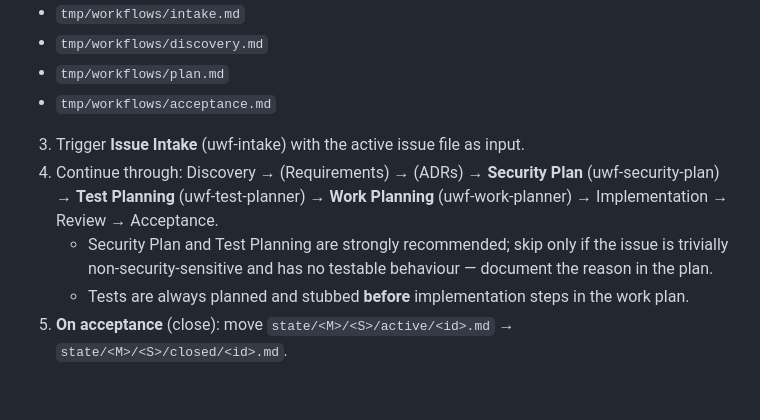
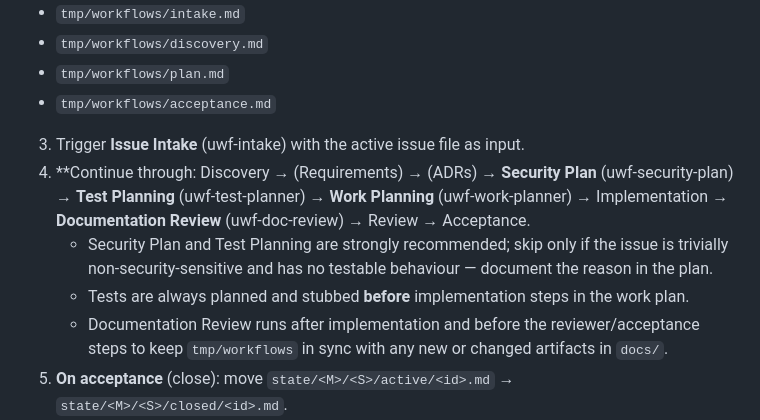
Before and after one commit to qwtj/universal-agentic-workflow, a Markdown page: .github/agents/uwf-orchestrator.agent.md, the part around the change. Rendered like a GitHub page; blank space fills up the shorter version.

Commit message:
feat: Add uwf-doc-review agent for documentation updates post-implementation

```diff
--- a/.github/agents/uwf-orchestrator.agent.md
+++ b/.github/agents/uwf-orchestrator.agent.md
@@ -72,9 +72,10 @@ Driven by files in `state/`. Repeat for every issue found in an `open/` director
   - `tmp/workflows/plan.md`
   - `tmp/workflows/acceptance.md`
 3. Trigger **Issue Intake** (uwf-intake) with the active issue file as input.
-4. Continue through: Discovery → (Requirements) → (ADRs) → **Security Plan** (uwf-security-plan) → **Test Planning** (uwf-test-planner) → **Work Planning** (uwf-work-planner) → Implementation → Review → Acceptance.
+4. **Continue through: Discovery → (Requirements) → (ADRs) → **Security Plan** (uwf-security-plan) → **Test Planning** (uwf-test-planner) → **Work Planning** (uwf-work-planner) → Implementation → **Documentation Review** (uwf-doc-review) → Review → Acceptance.
    - Security Plan and Test Planning are strongly recommended; skip only if the issue is trivially non-security-sensitive and has no testable behaviour — document the reason in the plan.
    - Tests are always planned and stubbed **before** implementation steps in the work plan.
+   - Documentation Review runs after implementation and before the reviewer/acceptance steps to keep `tmp/workflows` in sync with any new or changed artifacts in `docs/`.
 5. **On acceptance** (close): move `state/<M>/<S>/active/<id>.md` → `state/<M>/<S>/closed/<id>.md`.
 6. **On skip**: move `state/<M>/<S>/open/<id>.md` → `state/<M>/<S>/closed/<id>.md`. Prepend a `## Skip reason` section to the file before moving.
 7. Loop — scan for the next open issue.
```
Also changed, not shown: .github/agents/uwf-doc-review.agent.md (added, +24 -0 lines).
